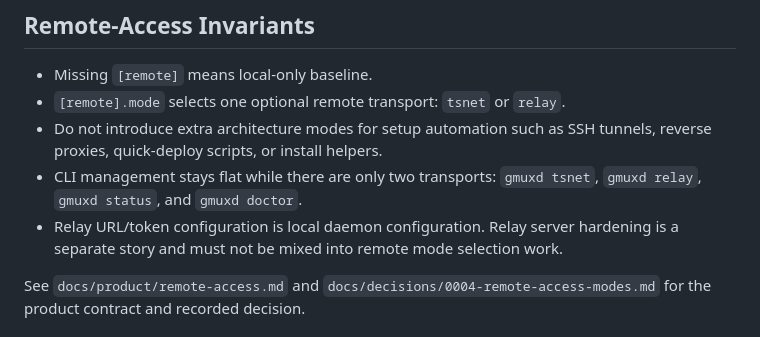
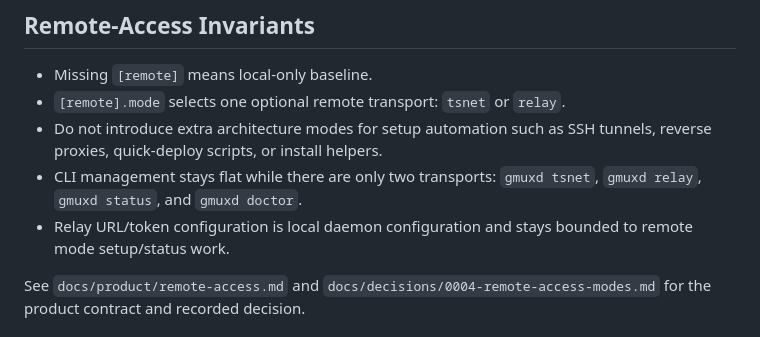
Before and after one commit to btmc0/datai, a Markdown page: docs/ARCHITECTURE.md, the part around the change. Rendered like a GitHub page.

Commit message:
docs: drop relay hardening follow-up

```diff
--- a/docs/ARCHITECTURE.md
+++ b/docs/ARCHITECTURE.md
@@ -46,9 +46,8 @@ gmux sessions/workspaces.
   tunnels, reverse proxies, quick-deploy scripts, or install helpers.
 - CLI management stays flat while there are only two transports:
   `gmuxd tsnet`, `gmuxd relay`, `gmuxd status`, and `gmuxd doctor`.
-- Relay URL/token configuration is local daemon configuration. Relay server
-  hardening is a separate story and must not be mixed into remote mode selection
-  work.
+- Relay URL/token configuration is local daemon configuration and stays bounded
+  to remote mode setup/status work.
 
 See `docs/product/remote-access.md` and
 `docs/decisions/0004-remote-access-modes.md` for the product contract and
```
